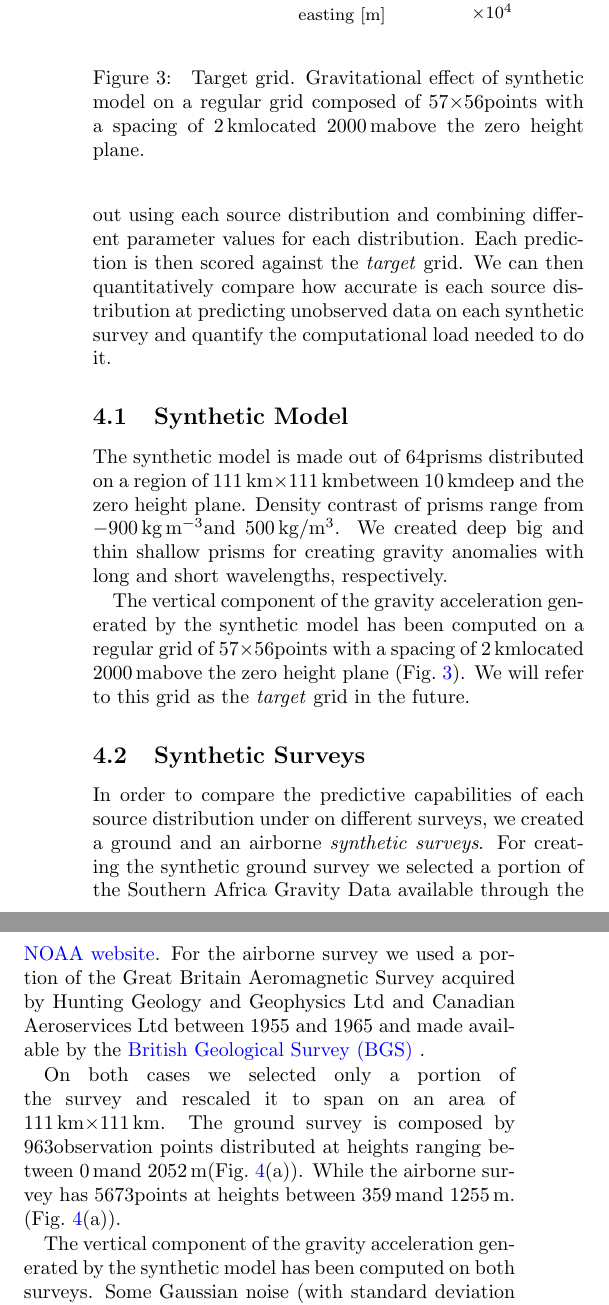
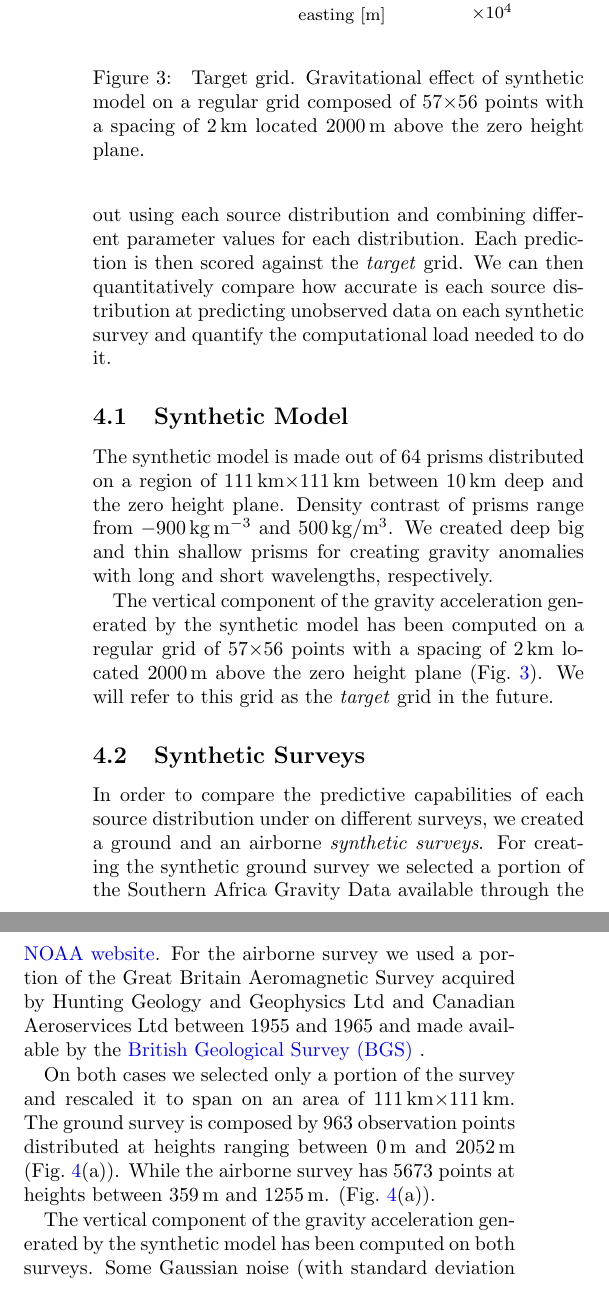
Before and after one commit to compgeolab/eql-gradient-boosted, a LaTeX paper (manuscript/manuscript.tex): two parts of the columns of page 6 of 9, joined at a grey line, cut so that both start at the same text. Compiled offline with pdfLaTeX.

Commit message:
Add curly braces after LaTeX variables
Without the braces, LaTeX does not compile spaces after the variables.

```diff
--- a/manuscript/manuscript.tex
+++ b/manuscript/manuscript.tex
@@ -680,17 +680,18 @@ computational load needed to do it.
 %Describe forward model made out of prisms.
 %Show prisms model?
 
-The synthetic model is made out of \NPrisms prisms distributed on a region of
-\ModelEasting$\times$\ModelNorthing between \ModelDepth deep and the zero
+The synthetic model is made out of \NPrisms{} prisms distributed on a region of
+\ModelEasting{}$\times$\ModelNorthing{} between \ModelDepth{} deep and the zero
 height plane.
-Density contrast of prisms range from \ModelMinDensity and \ModelMaxDensity.
+Density contrast of prisms range from \ModelMinDensity{} and
+\ModelMaxDensity{}.
 We created deep big and thin shallow prisms for creating gravity anomalies with
 long and short wavelengths, respectively.
 
 The vertical component of the gravity acceleration generated by the synthetic
 model has been computed on a regular grid of
-\TargetEastingSize$\times$\TargetNorthingSize points with a spacing of
-\TargetSpacing located \TargetHeight above the zero height plane
+\TargetEastingSize{}$\times$\TargetNorthingSize{} points with a spacing of
+\TargetSpacing{} located \TargetHeight{} above the zero height plane
 (Fig.~\ref{fig:target-grid}).
 We will refer to this grid as the \emph{target} grid in the future.
 
@@ -698,9 +699,9 @@ We will refer to this grid as the \emph{target} grid in the future.
     \includegraphics[width=\linewidth]{figs/target-grid.pdf}
     \caption{
         Target grid. Gravitational effect of synthetic model on a regular grid
-        composed of \TargetEastingSize$\times$\TargetNorthingSize points with
-        a spacing of \TargetSpacing located \TargetHeight above the zero height
-        plane.
+        composed of \TargetEastingSize{}$\times$\TargetNorthingSize{} points
+        with a spacing of \TargetSpacing{} located \TargetHeight{} above the
+        zero height plane.
     }
     \label{fig:target-grid}
 \end{figure}
@@ -721,17 +722,17 @@ British Geological Survey (BGS)
 }.
 
 On both cases we selected only a portion of the survey and rescaled it to span
-on an area of \SurveyEasting$\times$\SurveyNorthing.
-The ground survey is composed by \GroundSurveyPoints observation points distributed at heights
-ranging between \GroundSurveyMinHeight and \GroundSurveyMaxHeight
-(Fig.~\ref{fig:synthetic-ground-survey}(a)).
-While the airborne survey has \AirborneSurveyPoints points at heights between
-\AirborneSurveyMinHeight and \AirborneSurveyMaxHeight.
+on an area of \SurveyEasting{}$\times$\SurveyNorthing{}.
+The ground survey is composed by \GroundSurveyPoints{} observation points
+distributed at heights ranging between \GroundSurveyMinHeight{} and
+\GroundSurveyMaxHeight{} (Fig.~\ref{fig:synthetic-ground-survey}(a)).
+While the airborne survey has \AirborneSurveyPoints{} points at heights between
+\AirborneSurveyMinHeight{} and \AirborneSurveyMaxHeight{}.
 (Fig.~\ref{fig:synthetic-ground-survey}(a)).
 
 The vertical component of the gravity acceleration generated by the synthetic
 model has been computed on both surveys.
-Some Gaussian noise (with standard deviation of \SurveyNoise) has been added
+Some Gaussian noise (with standard deviation of \SurveyNoise{}) has been added
 to the effect of the synthetic model to simulate acquisition errors
 (Figs.~\ref{fig:synthetic-ground-survey}(b)
 and~\ref{fig:synthetic-airborne-survey}(b)).
```
